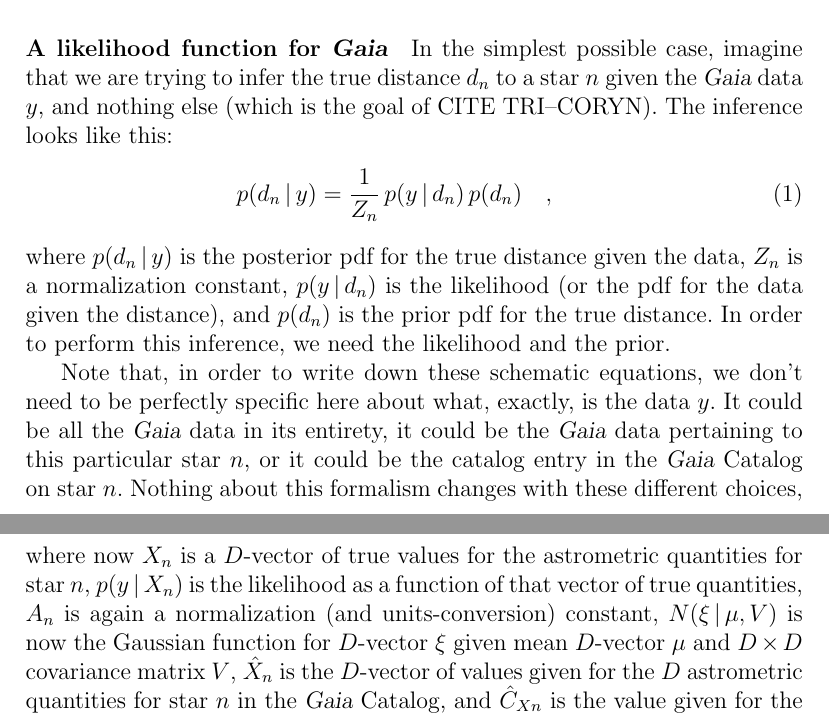
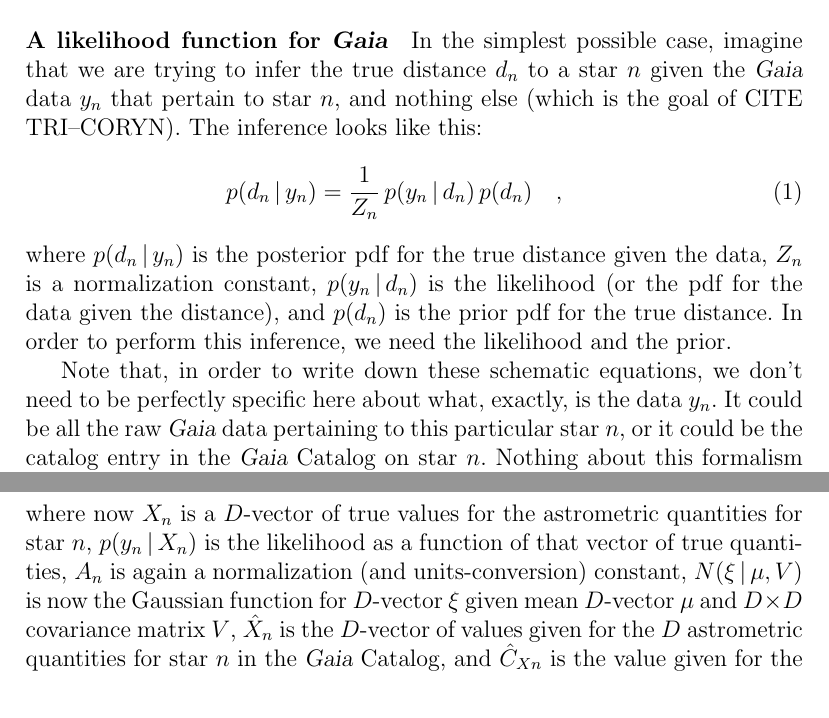
Before and after one commit to davidwhogg/Gaia, a LaTeX document (documents/likelihood/gaia_like.tex): two parts of pages 2 and 4 of 4, joined at a grey line, cut so that both start at the same text. Compiled offline with pdfLaTeX.

Commit message:
data y_n

```diff
--- a/documents/likelihood/gaia_like.tex
+++ b/documents/likelihood/gaia_like.tex
@@ -117,26 +117,26 @@ what their prior beliefs.
 
 \paragraph{A likelihood function for \Gaia}
 In the simplest possible case, imagine that we are trying to infer
-the true distance $d_n$ to a star $n$ given the \Gaia\ data $y$, and nothing else
+the true distance $d_n$ to a star $n$ given the \Gaia\ data $y_n$ that
+pertain to star $n$, and nothing else
 (which is the goal of CITE TRI--CORYN).
 The inference looks like this:
 \begin{eqnarray}
-p(d_n\given y) = \frac{1}{Z_n}\,p(y\given d_n)\,p(d_n)
+p(d_n\given y_n) = \frac{1}{Z_n}\,p(y_n\given d_n)\,p(d_n)
 \label{eq:inference}
 \quad ,
 \end{eqnarray}
 where
-$p(d_n\given y)$ is the posterior pdf for the true distance given the data,
+$p(d_n\given y_n)$ is the posterior pdf for the true distance given the data,
 $Z_n$ is a normalization constant,
-$p(y\given d_n)$ is the likelihood (or the pdf for the data given the distance),
+$p(y_n\given d_n)$ is the likelihood (or the pdf for the data given the distance),
 and $p(d_n)$ is the prior pdf for the true distance.
 In order to perform this inference, we need the likelihood and the prior.
 
 Note that, in order to write down these schematic equations,
 we don't need to be perfectly specific here about what, exactly,
-is the data $y$.
-It could be all the \Gaia\ data in its entirety,
-it could be the \Gaia\ data pertaining to this particular star $n$,
+is the data $y_n$.
+It could be all the raw \Gaia\ data pertaining to this particular star $n$,
 or it could be the catalog entry in the \Gaia\ Catalog on star $n$.
 Nothing about this formalism changes with these different choices,
 although there might be some implicit marginalizations over nuisance
@@ -212,7 +212,7 @@ p(y\given X_n) &=& A_n\,N(X_n\given\hat{X}_n,\hat{C}_{Xn})
 \end{eqnarray}
 where now
 $X_n$ is a $D$-vector of true values for the astrometric quantities for star $n$,
-$p(y\given X_n)$ is the likelihood as a function of that vector of true quantities,
+$p(y_n\given X_n)$ is the likelihood as a function of that vector of true quantities,
 $A_n$ is again a normalization (and units-conversion) constant,
 $N(\xi\given\mu,V)$ is now the Gaussian function for $D$-vector $\xi$ given mean $D$-vector $\mu$ and $D\times D$ covariance matrix $V$,
 $\hat{X}_n$ is the $D$-vector of values given for the $D$ astrometric quantities for star $n$ in the \Gaia\ Catalog,
```
Also changed, not shown: documents/likelihood/gaia_like.tex (14 more changed lines).
